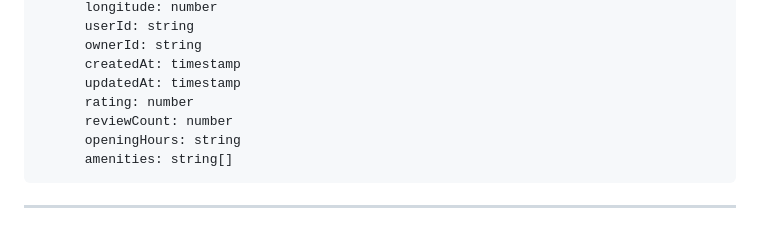
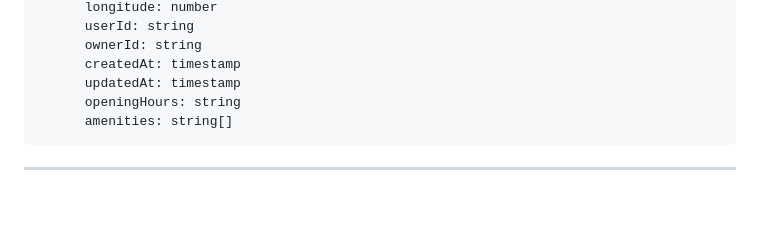
Before and after one commit to Umukundwa004/service-app, a Markdown page: README.md, the part around the change. Drawn GitHub-style; blank space fills up the shorter version.

````diff
--- a/README.md
+++ b/README.md
@@ -101,8 +101,6 @@ listings/
       ownerId: string
       createdAt: timestamp
       updatedAt: timestamp
-      rating: number
-      reviewCount: number
       openingHours: string
       amenities: string[]
 ```
````
